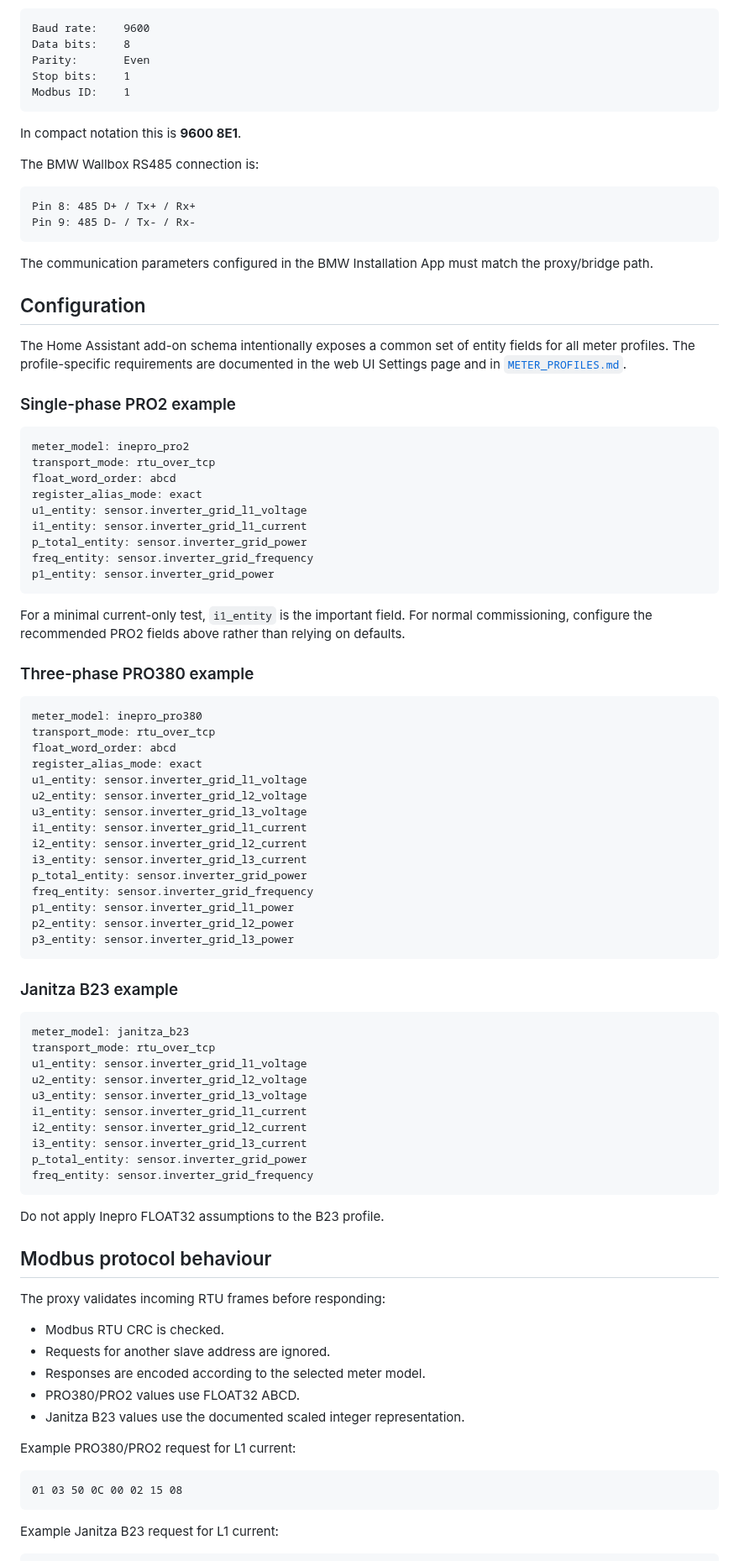
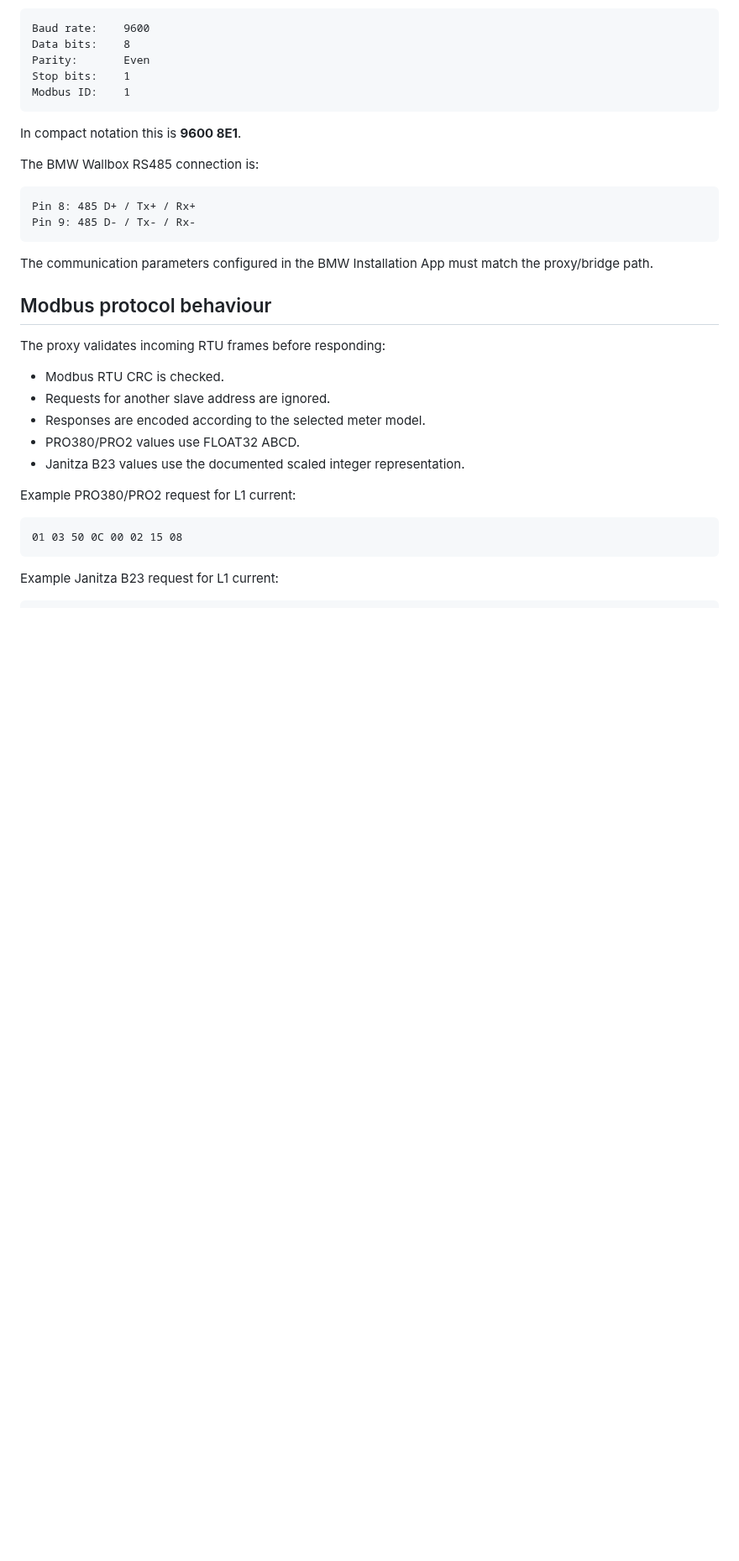
Before and after one commit to romulocintra/bmw_wallboxproxy, a Markdown page: README.md, the part around one of its changes. Shown at 84% size. Rendered like a GitHub page; blank space fills up the shorter version.

````diff
--- a/README.md
+++ b/README.md
@@ -115,63 +153,6 @@ Pin 9: 485 D- / Tx- / Rx-
 
 The communication parameters configured in the BMW Installation App must match the proxy/bridge path.
 
-## Configuration
-
-The Home Assistant add-on schema intentionally exposes a common set of entity fields for all meter profiles. The profile-specific requirements are documented in the web UI Settings page and in [`METER_PROFILES.md`](METER_PROFILES.md).
-
-### Single-phase PRO2 example
-
-```yaml
-meter_model: inepro_pro2
-transport_mode: rtu_over_tcp
-float_word_order: abcd
-register_alias_mode: exact
-u1_entity: sensor.inverter_grid_l1_voltage
-i1_entity: sensor.inverter_grid_l1_current
-p_total_entity: sensor.inverter_grid_power
-freq_entity: sensor.inverter_grid_frequency
-p1_entity: sensor.inverter_grid_power
-```
-
-For a minimal current-only test, `i1_entity` is the important field. For normal commissioning, configure the recommended PRO2 fields above rather than relying on defaults.
-
-### Three-phase PRO380 example
-
-```yaml
-meter_model: inepro_pro380
-transport_mode: rtu_over_tcp
-float_word_order: abcd
-register_alias_mode: exact
-u1_entity: sensor.inverter_grid_l1_voltage
-u2_entity: sensor.inverter_grid_l2_voltage
-u3_entity: sensor.inverter_grid_l3_voltage
-i1_entity: sensor.inverter_grid_l1_current
-i2_entity: sensor.inverter_grid_l2_current
-i3_entity: sensor.inverter_grid_l3_current
-p_total_entity: sensor.inverter_grid_power
-freq_entity: sensor.inverter_grid_frequency
-p1_entity: sensor.inverter_grid_l1_power
-p2_entity: sensor.inverter_grid_l2_power
-p3_entity: sensor.inverter_grid_l3_power
-```
-
-### Janitza B23 example
-
-```yaml
-meter_model: janitza_b23
-transport_mode: rtu_over_tcp
-u1_entity: sensor.inverter_grid_l1_voltage
-u2_entity: sensor.inverter_grid_l2_voltage
-u3_entity: sensor.inverter_grid_l3_voltage
-i1_entity: sensor.inverter_grid_l1_current
-i2_entity: sensor.inverter_grid_l2_current
-i3_entity: sensor.inverter_grid_l3_current
-p_total_entity: sensor.inverter_grid_power
-freq_entity: sensor.inverter_grid_frequency
-```
-
-Do not apply Inepro FLOAT32 assumptions to the B23 profile.
-
 ## Modbus protocol behaviour
 
 The proxy validates incoming RTU frames before responding:
````
Also changed, not shown: other parts of README.md (+65 -86 lines).
